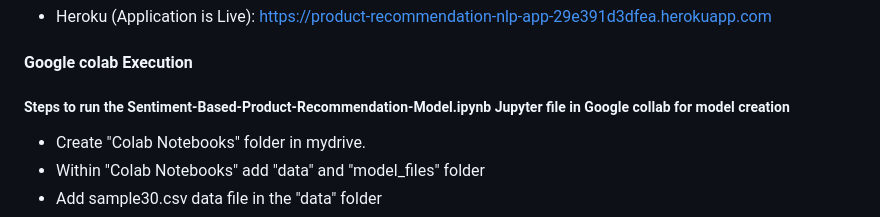
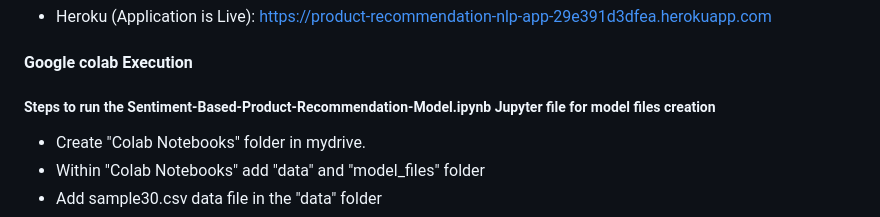
Before and after one commit to Awadhesh43/capstone-sentiment-based-recommender, a Markdown page: README.md, the part around the change. GitHub-like rendering.

```diff
--- a/README.md
+++ b/README.md
@@ -14,7 +14,7 @@ With the advancement in technology, it is imperative for Ebuss to grow quickly i
 * Heroku (Application is Live): https://product-recommendation-nlp-app-29e391d3dfea.herokuapp.com
 
 #### Google colab Execution
-##### Steps to run the Sentiment-Based-Product-Recommendation-Model.ipynb Jupyter file in Google collab for model creation
+##### Steps to run the Sentiment-Based-Product-Recommendation-Model.ipynb Jupyter file for model files creation
 * Create "Colab Notebooks" folder in mydrive.
 * Within "Colab Notebooks" add "data" and "model_files" folder
 * Add sample30.csv data file in the "data" folder
```
